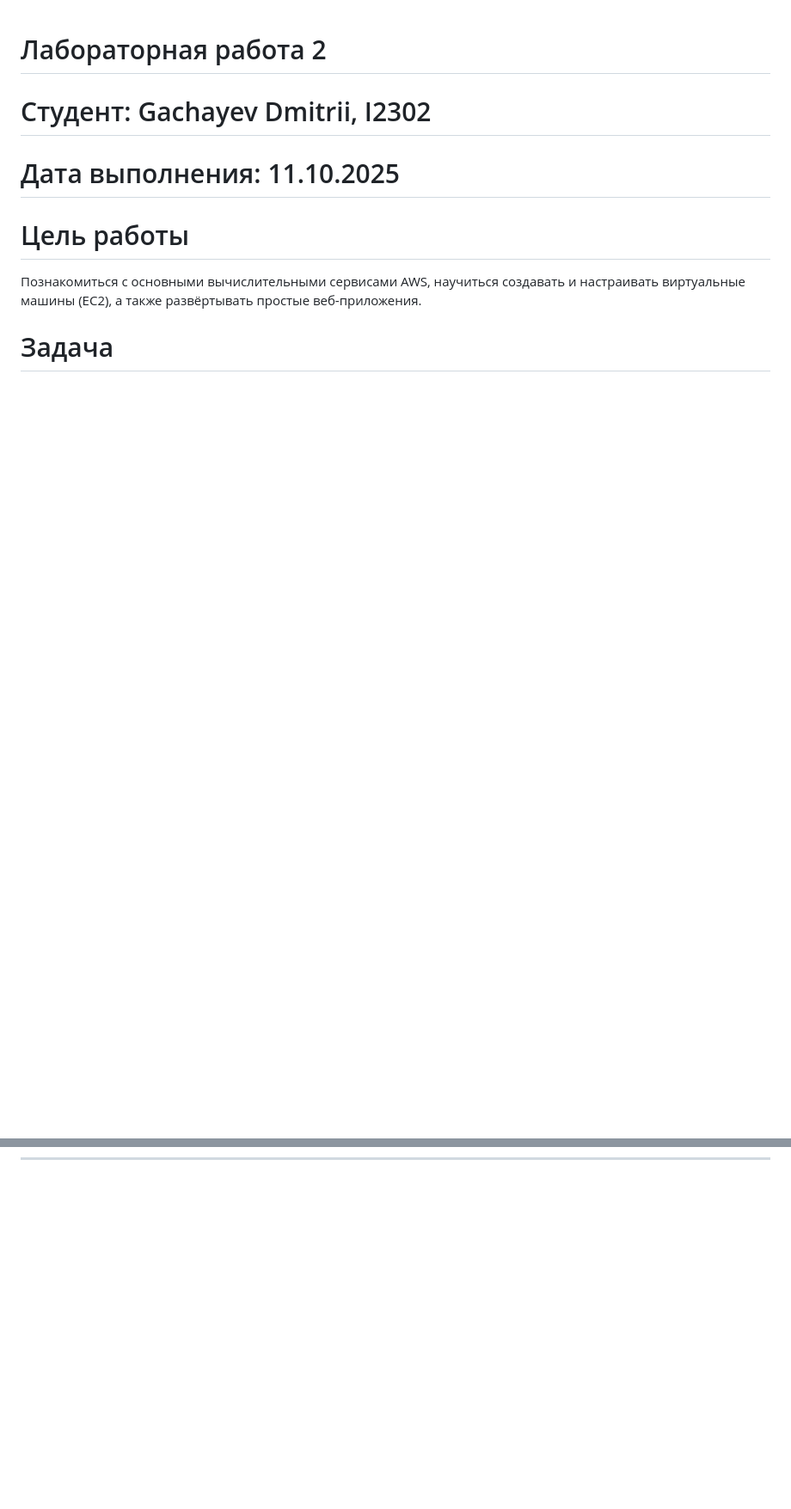
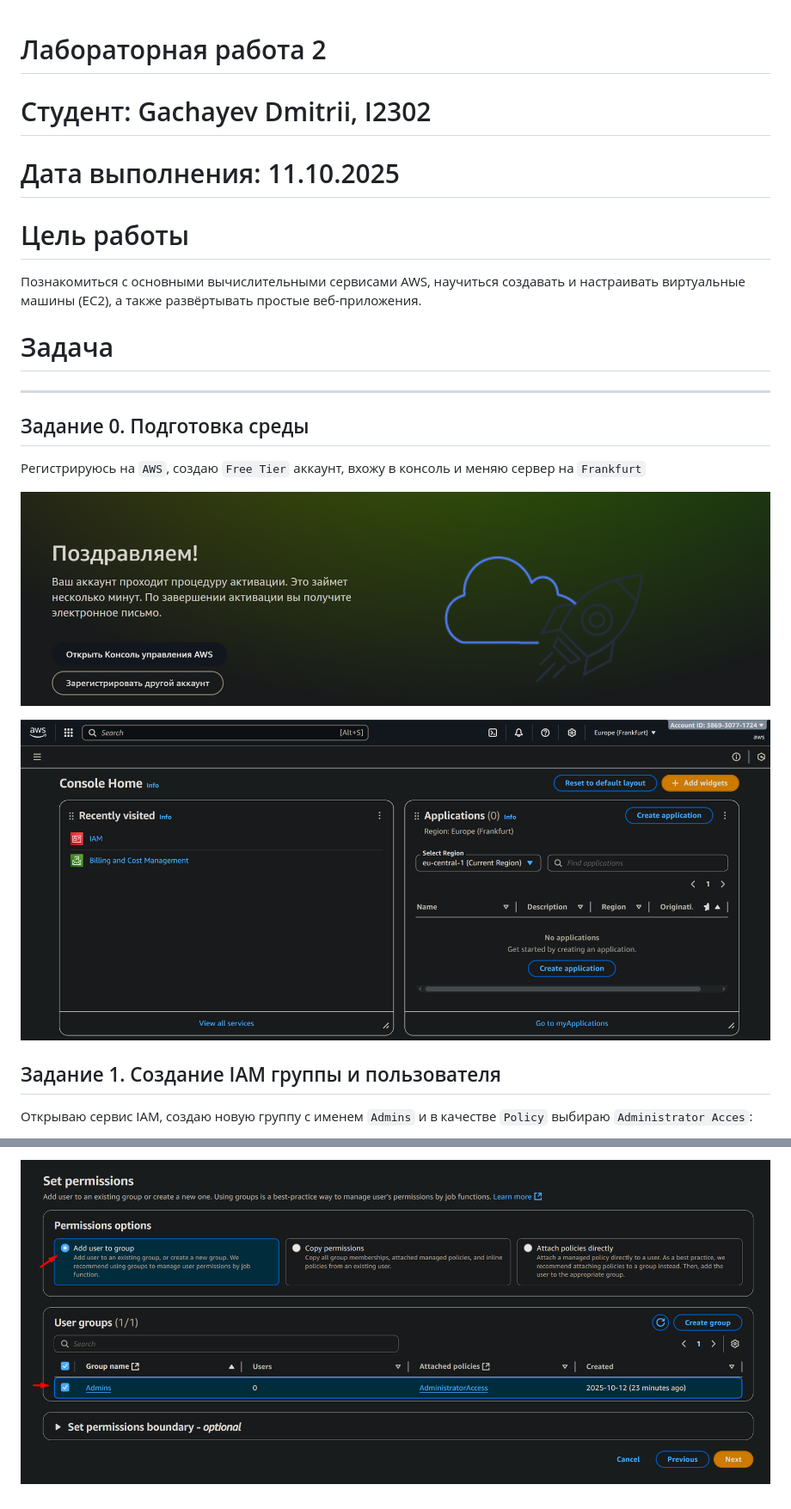
Before and after one commit to zzzzzzqwe/cloud_computing, a Markdown page: Lab02/readme.md, 2 parts joined by grey strips. Shown: that part at 86% size. Drawn GitHub-style; pictures changed too: Lab02/screenshots/Screenshot_2.png (added), Lab02/screenshots/Screenshot_7.png (added); blank space fills up the shorter version.

Commit message:
readme and screenshots updates

```diff
--- a/Lab02/readme.md
+++ b/Lab02/readme.md
@@ -6,3 +6,17 @@
 # Задача
 
 ---
+
+
+## Задание 0. Подготовка среды
+
+Регистрируюсь на `AWS`, создаю `Free Tier` аккаунт, вхожу в консоль и меняю сервер на `Frankfurt`
+
+![image](screenshots/Screenshot_1.png)
+
+![image](screenshots/Screenshot_2.png)
+
+## Задание 1. Создание IAM группы и пользователя
+
+Открываю сервис IAM, создаю новую группу с именем `Admins` и в качестве `Policy` выбираю `Administrator Acces`:
+
@@ -8,0 +37 @@
+![image](screenshots/Screenshot_7.png)
```
Also changed, not shown: other parts of Lab02/readme.md (+14 -0 lines), Lab02/screenshots/Screenshot_3.png (added), Lab02/screenshots/Screenshot_4.png (added), Lab02/screenshots/Screenshot_5.png (added), Lab02/screenshots/Screenshot_6.png (added).
